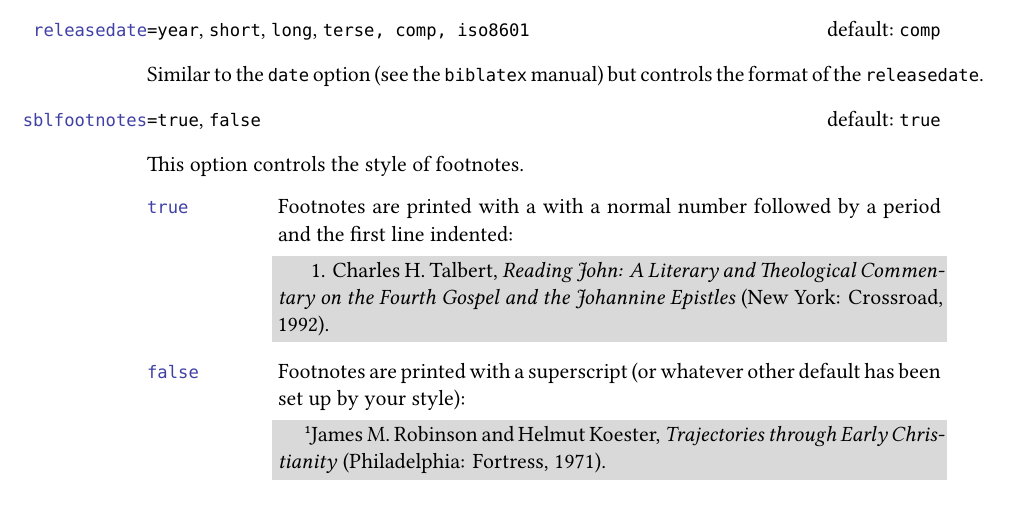
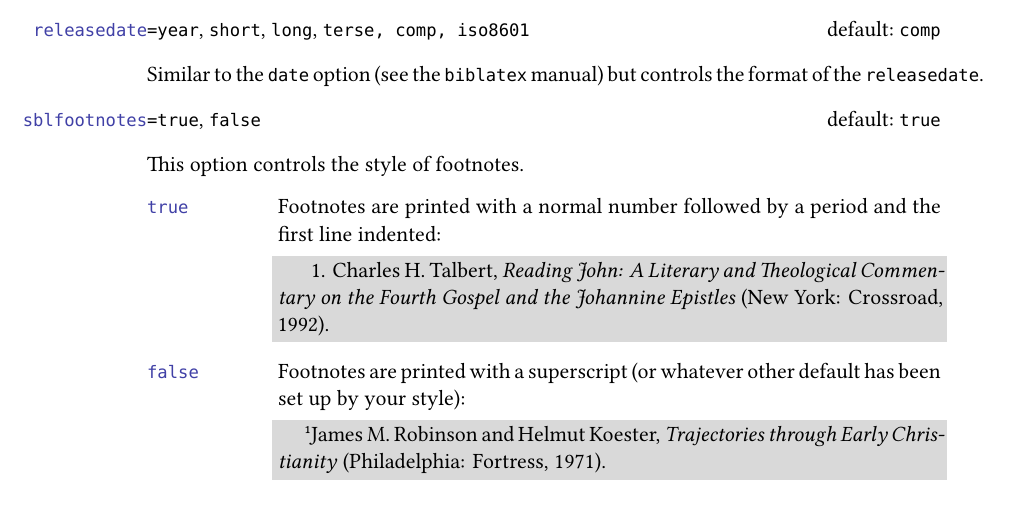
Before and after one commit to dcpurton/biblatex-sbl, a LaTeX document (doc/biblatex-sbl.tex): part of page 7 of 21, cut so that both start at the same text. Compiled offline with XeLaTeX.

Commit message:
Fix typo in documentation

```diff
--- a/doc/biblatex-sbl.tex
+++ b/doc/biblatex-sbl.tex
@@ -461,8 +461,8 @@ format of the \bibfield{releasedate}.
 This option controls the style of footnotes.
 
 \begin{valuelist}
-\item[true] Footnotes are printed with a with a normal number followed by a
-  period and the first line indented:
+\item[true] Footnotes are printed with a normal number followed by a period
+  and the first line indented:
 
   \begin{snugshade}
     \samplecite*{1}{talbert:1992}
```
Also changed, not shown: doc/biblatex-sbl.pdf.
